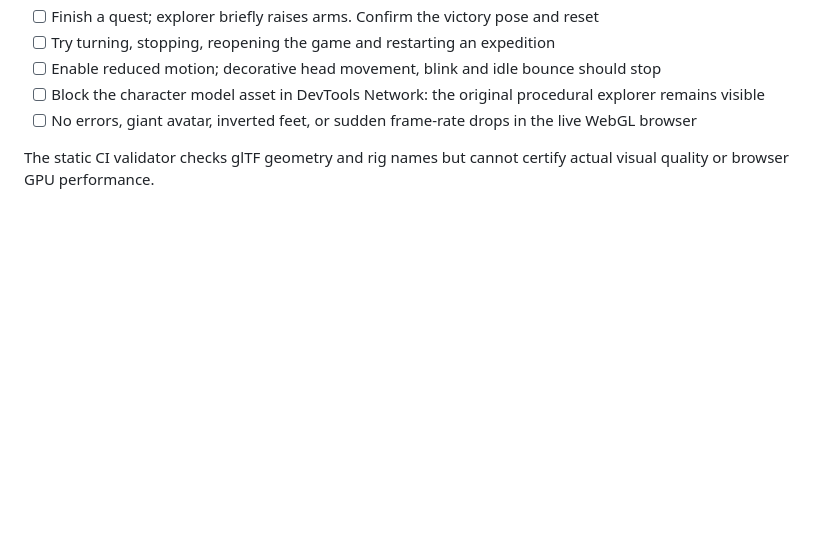
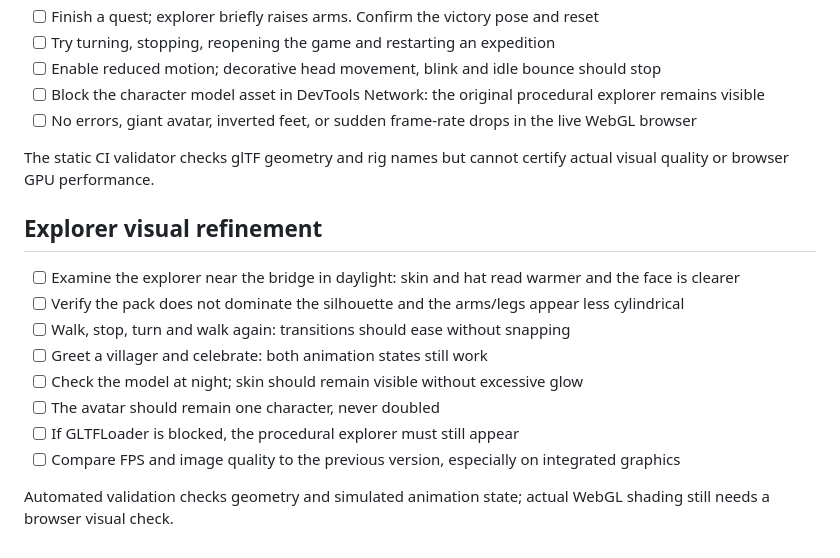
Before and after one commit to Hooda133/charity-water-thirst-trail, a Markdown page: TESTING.md, the part around the change. GitHub-like rendering; blank space fills up the shorter version.

Commit message:
Add manual visual QA checklist for character polish

```diff
--- a/TESTING.md
+++ b/TESTING.md
@@ -127,3 +127,16 @@ Actual visual rendering and performance must be verified in a browser using WebG
 - [ ] No errors, giant avatar, inverted feet, or sudden frame-rate drops in the live WebGL browser
 
 The static CI validator checks glTF geometry and rig names but cannot certify actual visual quality or browser GPU performance.
+
+
+## Explorer visual refinement
+- [ ] Examine the explorer near the bridge in daylight: skin and hat read warmer and the face is clearer
+- [ ] Verify the pack does not dominate the silhouette and the arms/legs appear less cylindrical
+- [ ] Walk, stop, turn and walk again: transitions should ease without snapping
+- [ ] Greet a villager and celebrate: both animation states still work
+- [ ] Check the model at night; skin should remain visible without excessive glow
+- [ ] The avatar should remain one character, never doubled
+- [ ] If GLTFLoader is blocked, the procedural explorer must still appear
+- [ ] Compare FPS and image quality to the previous version, especially on integrated graphics
+
+Automated validation checks geometry and simulated animation state; actual WebGL shading still needs a browser visual check.
```
